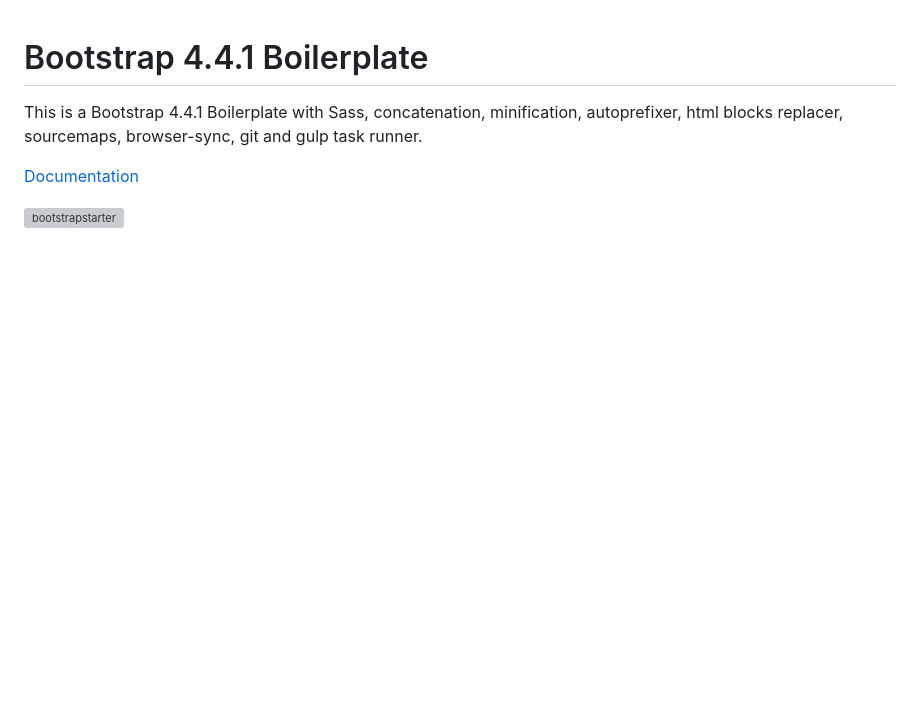
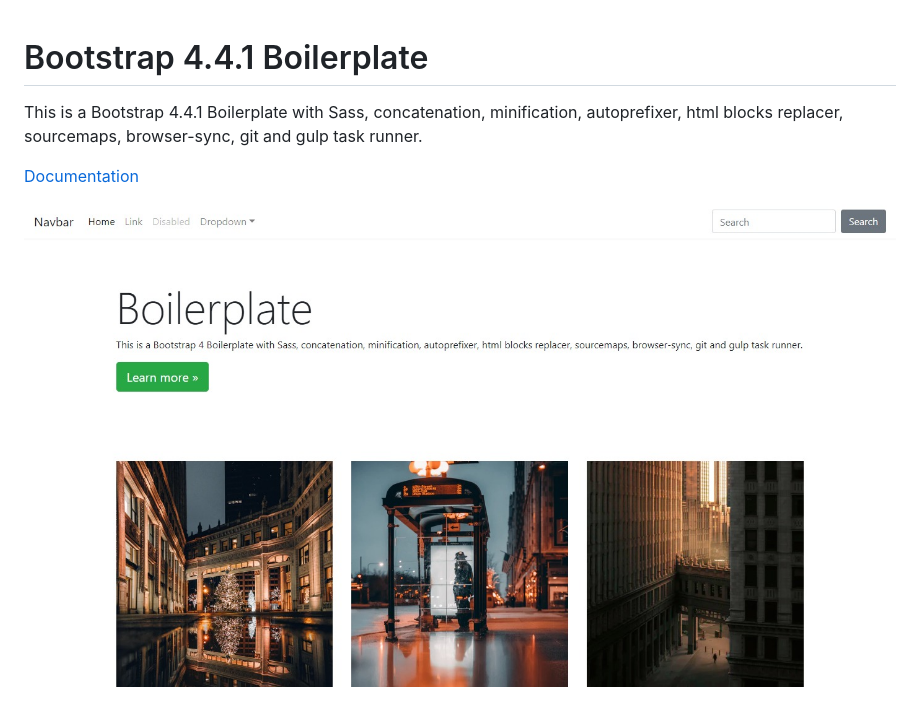
Before and after one commit to wowthemesnet/bootstrap-4-boilerplate, a Markdown page: README.md, the part around the change. Rendered like a GitHub page; pictures changed too: assets/img/screenshot.jpg (added); blank space fills up the shorter version; grey boxes are pictures that could not be loaded.

Commit message:
screenshot

```diff
--- a/README.md
+++ b/README.md
@@ -4,4 +4,4 @@ This is a Bootstrap 4.4.1 Boilerplate with Sass, concatenation, minification, au
 
 [Documentation](https://bootstrapstarter.com/bootstrap-templates/template-basic-bootstrap-html/)
 
-![bootstrapstarter](assets/img/bootstrapstarter.jpg)
+![bootstrapstarter](assets/img/screenshot.jpg)
```
Also changed, not shown: 1 other file.
